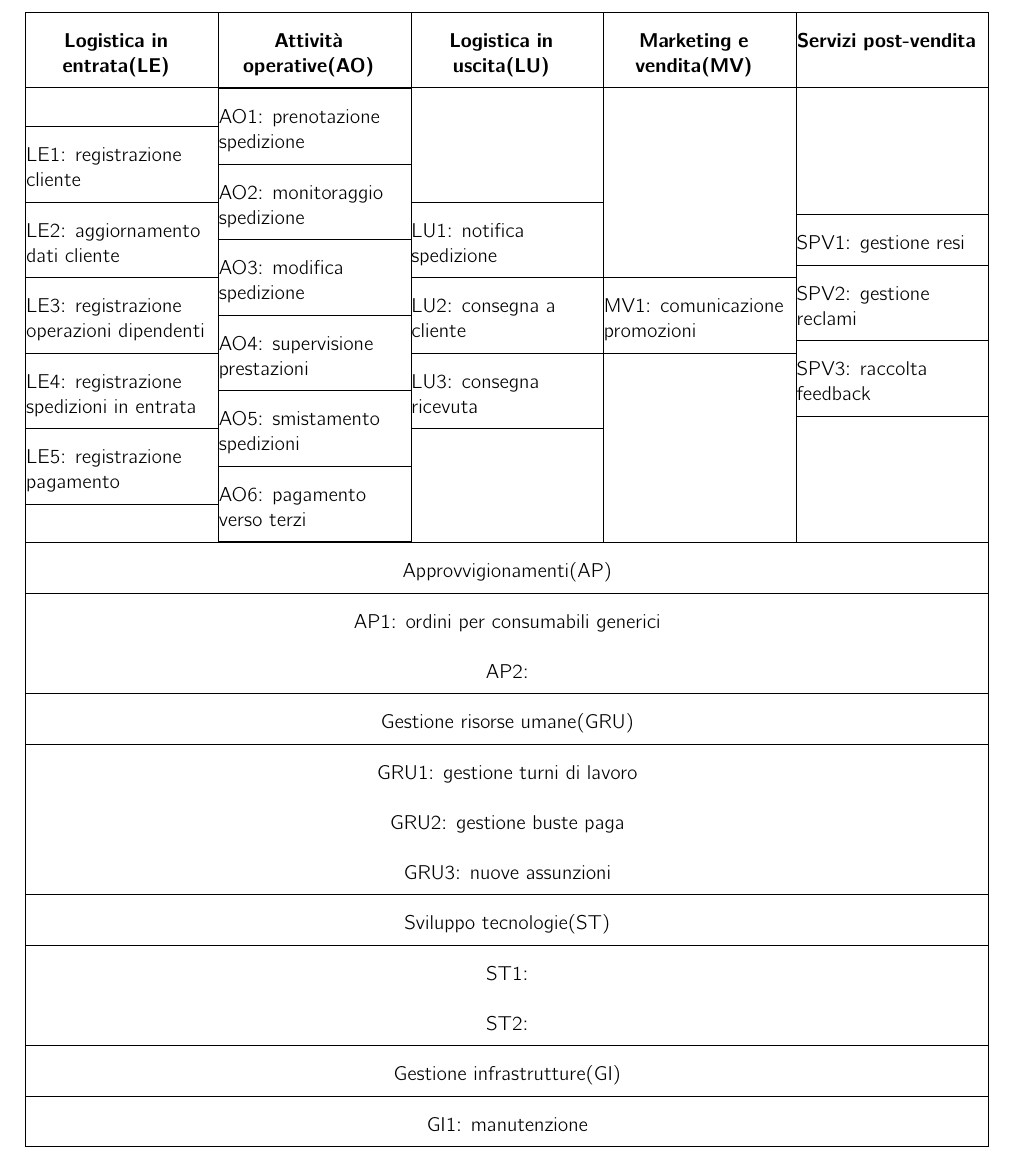
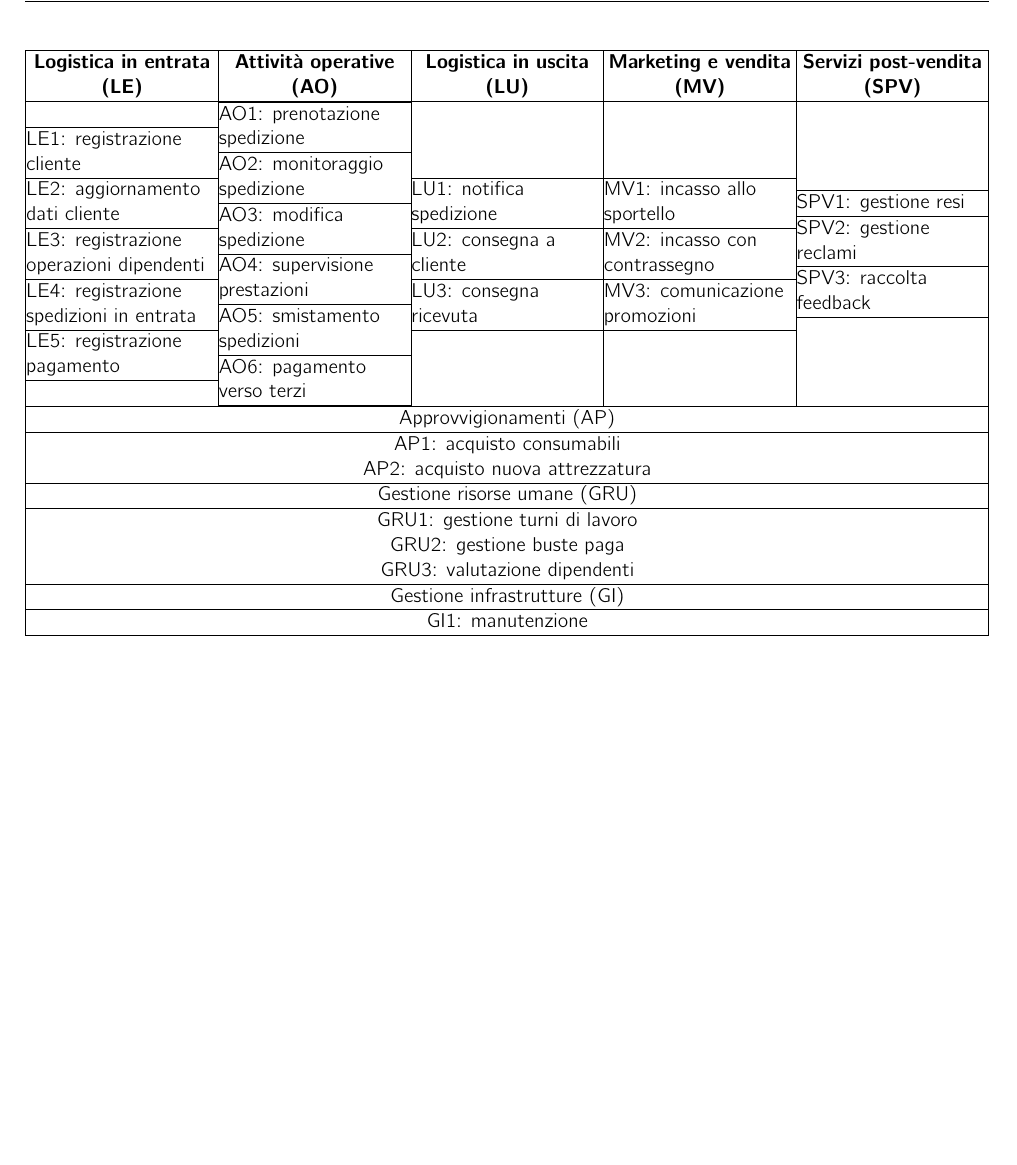
Before and after one commit to Zi0LEO/SistemiInformativi, a LaTeX document (main.tex): part of page 4 of 4 before the commit and part of page 5 of 5 after it, cut so that both start at the same text. Compiled offline with pdfLaTeX.

Commit message:
added image, minor fixes

```diff
--- a/main.tex
+++ b/main.tex
@@ -1,4 +1,5 @@
 \documentclass{article}
+\usepackage{silence}
 \usepackage[utf8]{inputenc}
 \usepackage{multirow,tabularx}
 \usepackage{geometry}
@@ -116,5 +116,3 @@ Le macro-funzionalità fornite dal sistema infomativo sono le seguenti:
 \section{Analisi dei Requisiti}
 \subsection{Analisi dello scenario}
 
-\newcolumntype{Y}{@{}>{\centering\arraybackslash}X}
-\newcolumntype{R}{@{}>{\raggedright\arraybackslash}X}
@@ -121,70 +122,64 @@ Le macro-funzionalità fornite dal sistema infomativo sono le seguenti:
 
-\renewcommand{\arraystretch}{2}
+\newcolumntype{Y}{@{}>{\centering\arraybackslash}X @{}}
+\newcolumntype{R}{@{}>{\raggedright\arraybackslash}X @{}}
 
 \begin{tabularx}{\textwidth}{|*{5}{Y|}}
 	\hline
-  \textbf{Logistica in entrata(LE)} & \textbf{Attività operative(AO)} & \textbf{Logistica in uscita(LU)} & \textbf{Marketing e vendita(MV)} & \textbf{Servizi post-vendita} \\ \hline
+	\textbf{Logistica in entrata (LE)}                 & \textbf{Attività operative (AO)} & \textbf{Logistica in uscita (LU)} & \textbf{Marketing e vendita (MV)} & \textbf{Servizi post-vendita (SPV)} \\ \hline
 
 	\begin{tabular}{R}
 		\hline
-    LE1: registrazione cliente \\ \hline
-    LE2: aggiornamento dati cliente \\ \hline
+		LE1: registrazione cliente               \\ \hline
+		LE2: aggiornamento dati cliente          \\ \hline
 		LE3: registrazione operazioni dipendenti \\ \hline
 		LE4: registrazione spedizioni in entrata \\ \hline
-    LE5: registrazione pagamento \\ \hline
+		LE5: registrazione pagamento             \\ \hline
 	\end{tabular} &
 
 	\begin{tabular}{R}
 		\hline
-    AO1: prenotazione spedizione \\ \hline
-    AO2: monitoraggio spedizione \\ \hline
-    AO3: modifica spedizione \\ \hline
+		AO1: prenotazione spedizione  \\ \hline
+		AO2: monitoraggio spedizione  \\ \hline
+		AO3: modifica spedizione      \\ \hline
 		AO4: supervisione prestazioni \\ \hline
-    AO5: smistamento spedizioni \\ \hline
-    AO6: pagamento verso terzi \\ \hline
-  \end{tabular} &
+		AO5: smistamento spedizioni   \\ \hline
+		AO6: pagamento verso terzi    \\ \hline
+	\end{tabular}            &
 
 	\begin{tabular}{R}
 		\hline
 		LU1: notifica spedizione \\ \hline
-    LU2: consegna a cliente \\ \hline
-    LU3: consegna ricevuta \\ \hline
-  \end{tabular} &
+		LU2: consegna a cliente  \\ \hline
+		LU3: consegna ricevuta   \\ \hline
+	\end{tabular}                 &
 
 	\begin{tabular}{R}
 		\hline
-    MV1: comunicazione promozioni \\ \hline
-  \end{tabular} &
+		MV1: incasso allo sportello   \\ \hline
+		MV2: incasso con contrassegno \\ \hline
+		MV3: comunicazione promozioni \\ \hline
+	\end{tabular}            &
 
 	\begin{tabular}{R}
 		\hline
-    SPV1: gestione resi \\ \hline
-    SPV2: gestione reclami \\ \hline
+		SPV1: gestione resi     \\ \hline
+		SPV2: gestione reclami  \\ \hline
 		SPV3: raccolta feedback \\ \hline
-  \end{tabular} \\
+	\end{tabular}                                                                                                                                                                    \\
 	\hline
 
-  \multicolumn{5}{|c|}{Approvvigionamenti(AP)} \\
+	\multicolumn{5}{|c|}{Approvvigionamenti (AP)}                                                                                                                                                       \\ \hline
+	\multicolumn{5}{|c|}{AP1: acquisto consumabili}                                                                                                                                                     \\
+	\multicolumn{5}{|c|}{AP2: acquisto nuova attrezzatura}                                                                                                                                              \\
 	\hline
-  \multicolumn{5}{|c|}{AP1: ordini per consumabili generici} \\
-  \multicolumn{5}{|c|}{AP2:} \\
+	\multicolumn{5}{|c|}{Gestione risorse umane (GRU)}                                                                                                                                                  \\ \hline
+	\multicolumn{5}{|c|}{GRU1: gestione turni di lavoro}                                                                                                                                                \\
+	\multicolumn{5}{|c|}{GRU2: gestione buste paga}                                                                                                                                                     \\
+	\multicolumn{5}{|c|}{GRU3: valutazione dipendenti}                                                                                                                                                  \\
 	\hline
-
-  \multicolumn{5}{|c|}{Gestione risorse umane(GRU)} \\ \hline
-  \multicolumn{5}{|c|}{GRU1: gestione turni di lavoro} \\
-  \multicolumn{5}{|c|}{GRU2: gestione buste paga} \\
-  \multicolumn{5}{|c|}{GRU3: nuove assunzioni} \\
+	\multicolumn{5}{|c|}{Gestione infrastrutture (GI)}                                                                                                                                                  \\ \hline
+	\multicolumn{5}{|c|}{GI1: manutenzione}                                                                                                                                                             \\
 	\hline
-
-  \multicolumn{5}{|c|}{Sviluppo tecnologie(ST)} \\ \hline
-  \multicolumn{5}{|c|}{ST1:} \\
-  \multicolumn{5}{|c|}{ST2:} \\
-  \hline
-
-  \multicolumn{5}{|c|}{Gestione infrastrutture(GI)} \\ \hline
-  \multicolumn{5}{|c|}{GI1: manutenzione} \\
-  \hline
-
 \end{tabularx}
 
 \printindex
```
Also changed, not shown: main.pdf, main.tex (4 more changed lines). Lines whose indentation alone changed are shown as unchanged.
